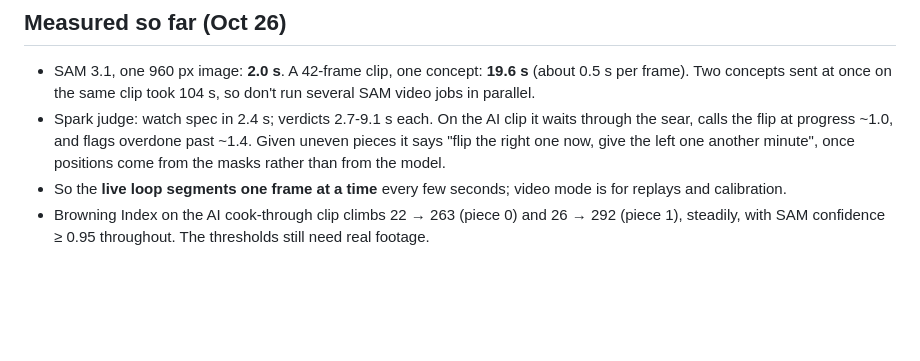
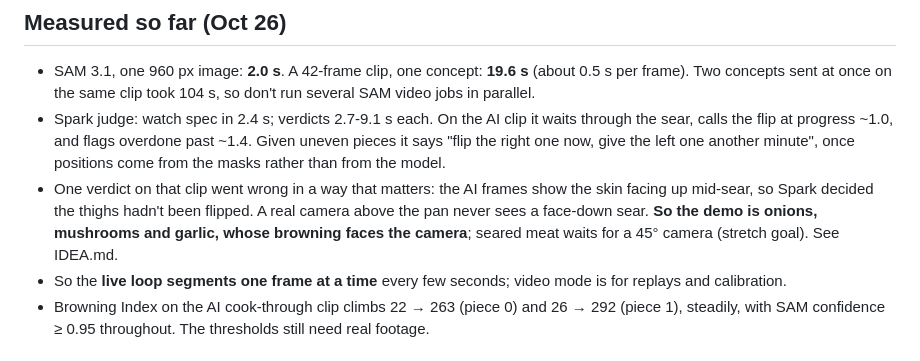
Before and after one commit to kopias/pimp-my-social, a Markdown page: README.md, the part around the change. Rendered like a GitHub page; blank space fills up the shorter version.

```diff
--- a/README.md
+++ b/README.md
@@ -54,6 +54,11 @@ Things worth knowing:
   through the sear, calls the flip at progress ~1.0, and flags overdone past ~1.4.
   Given uneven pieces it says "flip the right one now, give the left one another
   minute", once positions come from the masks rather than from the model.
+- One verdict on that clip went wrong in a way that matters: the AI frames show the
+  skin facing up mid-sear, so Spark decided the thighs hadn't been flipped. A real
+  camera above the pan never sees a face-down sear. **So the demo is onions,
+  mushrooms and garlic, whose browning faces the camera**; seared meat waits for a
+  45° camera (stretch goal). See IDEA.md.
 - So the **live loop segments one frame at a time** every few seconds; video mode
   is for replays and calibration.
 - Browning Index on the AI cook-through clip climbs 22 → 263 (piece 0) and
```
Also changed, not shown: IDEA.md (+83 -27 lines).
